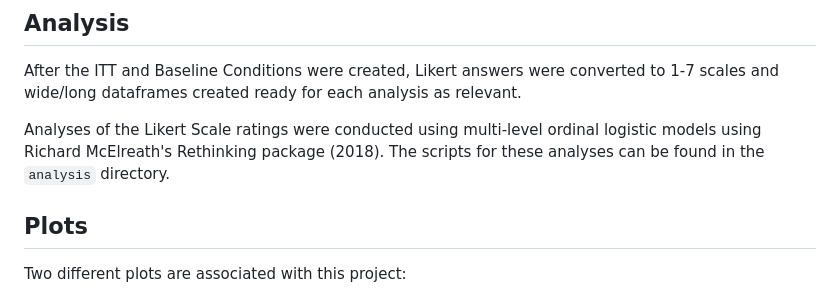
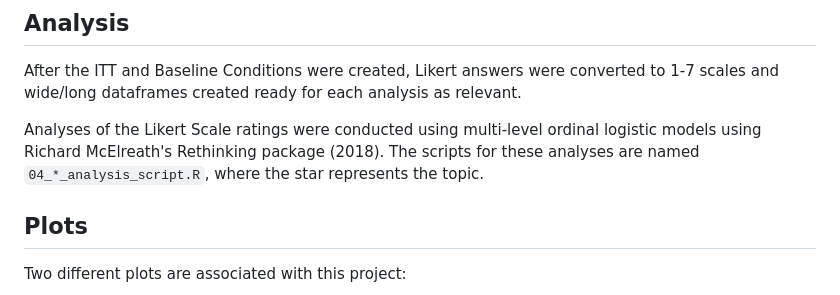
Before and after one commit to tomstafford/Ideological_Turing_Test_ITT, a Markdown page: README.md, the part around one of its changes. GitHub-like rendering.

Commit message:
update readme with paper url and analysis script names

```diff
--- a/README.md
+++ b/README.md
@@ -32,7 +32,7 @@ This consists of 3 steps:
 
 After the ITT and Baseline Conditions were created, Likert answers were converted to 1-7 scales and wide/long dataframes created ready for each analysis as relevant.
 
-Analyses of the Likert Scale ratings were conducted using multi-level ordinal logistic models using Richard McElreath's Rethinking package (2018). The scripts for these analyses can be found in the `analysis` directory.
+Analyses of the Likert Scale ratings were conducted using multi-level ordinal logistic models using Richard McElreath's Rethinking package (2018). The scripts for these analyses are named `04_*_analysis_script.R`, where the star represents the topic.
 
 ## Plots
 
```
Also changed, not shown: other parts of README.md (+1 -1 lines).
